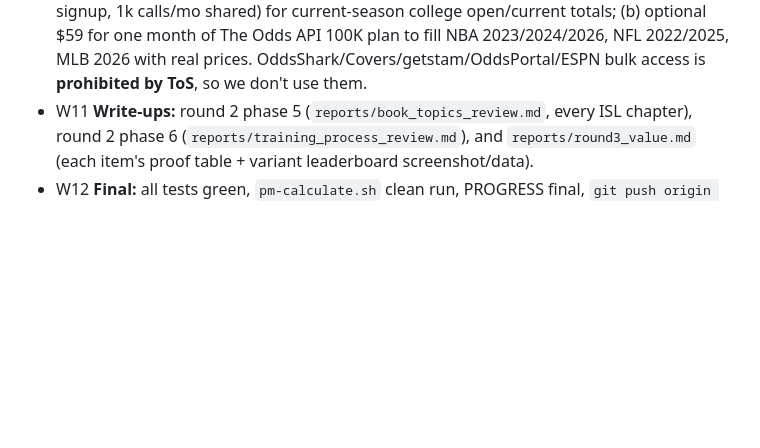
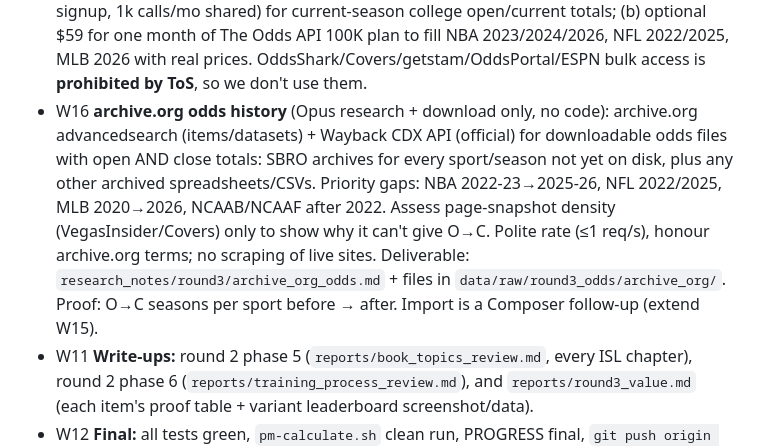
Before and after one commit to aatron/possibly-maybe, a Markdown page: research_notes/round3/PLAN.md, the part around the change. Rendered like a GitHub page; blank space fills up the shorter version.

Commit message:
Round 3: add W16 archive.org odds-history research.
Co-Authored-By: Claude Opus 5.5 <noreply@anthropic.com>

```diff
--- a/research_notes/round3/PLAN.md
+++ b/research_notes/round3/PLAN.md
@@ -66,6 +66,7 @@ A variant that fails its proof stays registered as a **visible loser**; we don't
 - W14 **Oregon rule: NCAA name gap (cardinal, do before any NCAA import)**: SBRO files spell `OregonState`, `PortlandState`, `PortlandU`, `Portland U`; the whole-name matcher misses them and **University of Portland (Pilots)** is missing. Fix: normalize (split CamelCase, strip "U"/"Univ") before matching; add Portland Pilots variants; test with every SBRO spelling. Proof: 0 Oregon games in any NCAA import / slate.
 - W15 **Import odds already on disk** (from W13 + round 2): round-2 files never imported (NFL 2007–10, MLB 2022–24, NBA 2022-23), then SBRO NCAAB 2007-08→2021-22 (49,940 games) and NCAAF 2007→2022 (13,576), assumed −110, `ClvQuality` labelled. Proof: O→C seasons per sport before → after. NCAA imports are blocked on W14.
 - **User decisions from W13:** (a) free CollegeFootballData / CollegeBasketballData key (email signup, 1k calls/mo shared) for current-season college open/current totals; (b) optional $59 for one month of The Odds API 100K plan to fill NBA 2023/2024/2026, NFL 2022/2025, MLB 2026 with real prices. OddsShark/Covers/getstam/OddsPortal/ESPN bulk access is **prohibited by ToS**, so we don't use them.
+- W16 **archive.org odds history** (Opus research + download only, no code): archive.org advancedsearch (items/datasets) + Wayback CDX API (official) for downloadable odds files with open AND close totals: SBRO archives for every sport/season not yet on disk, plus any other archived spreadsheets/CSVs. Priority gaps: NBA 2022-23→2025-26, NFL 2022/2025, MLB 2020→2026, NCAAB/NCAAF after 2022. Assess page-snapshot density (VegasInsider/Covers) only to show why it can't give O→C. Polite rate (≤1 req/s), honour archive.org terms; no scraping of live sites. Deliverable: `research_notes/round3/archive_org_odds.md` + files in `data/raw/round3_odds/archive_org/`. Proof: O→C seasons per sport before → after. Import is a Composer follow-up (extend W15).
 - W11 **Write-ups:** round 2 phase 5 (`reports/book_topics_review.md`, every ISL chapter), round 2 phase 6 (`reports/training_process_review.md`), and `reports/round3_value.md` (each item's proof table + variant leaderboard screenshot/data).
 - W12 **Final:** all tests green, `pm-calculate.sh` clean run, PROGRESS final, `git push origin main`.
 
```
Also changed, not shown: research_notes/round3/PROGRESS.md (+2 -0 lines).
